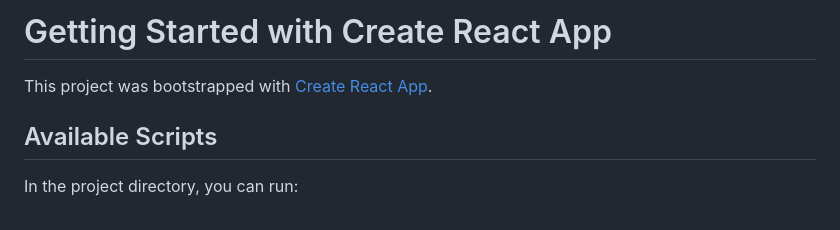
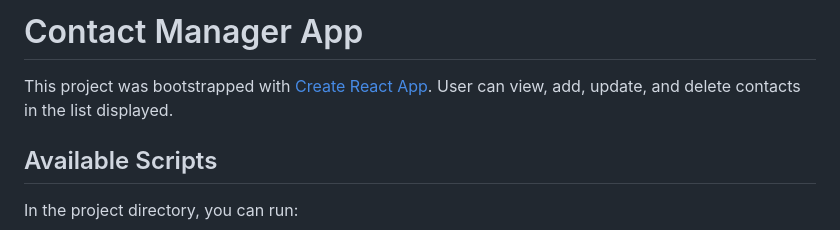
Before and after one commit to MikhailAmzar/contact-app, a Markdown page: README.md, the part around the change. Rendered like a GitHub page.

```diff
--- a/README.md
+++ b/README.md
@@ -1,6 +1,7 @@
-# Getting Started with Create React App
+# Contact Manager App
 
 This project was bootstrapped with [Create React App](https://github.com/facebook/create-react-app).
+User can view, add, update, and delete contacts in the list displayed.
 
 ## Available Scripts
 
```
